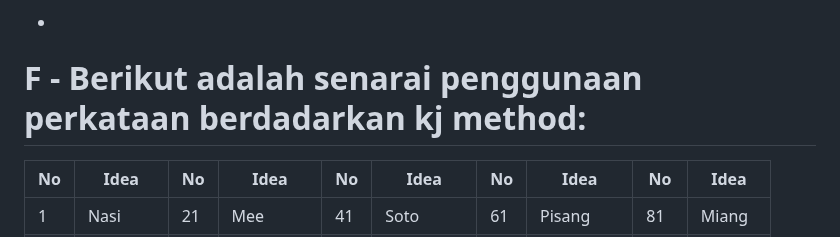
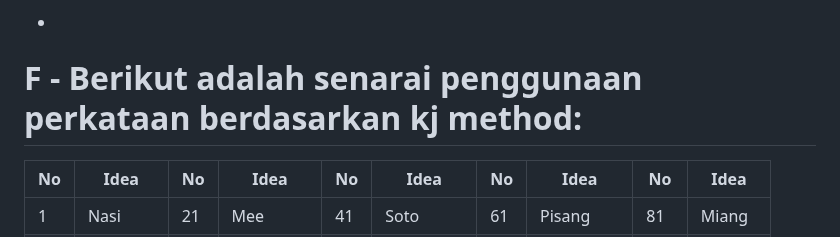
Before and after one commit to amin007/read-file-srt, a Markdown page: Tulis/Buku/1.Mahu Makan Di Mana Hari Ini.md, the part around the change. Drawn GitHub-style.

Commit message:
Update 1.Mahu Makan Di Mana Hari Ini.md
tukar perkataan

```diff
--- a/Tulis/Buku/1.Mahu Makan Di Mana Hari Ini.md
+++ b/Tulis/Buku/1.Mahu Makan Di Mana Hari Ini.md
@@ -210,7 +210,7 @@ Dengan bantuan panduan Mahu Makan Di Mana Hari Ini: Pilihan Tempat Makan Popular
 
 - Kekuatan buku ini adalah memberikan panduan praktikal dan berteraskan fakta dalam memilih makanan yang sesuai dengan kondisi emosi. Sasaran utama buku ini adalah individu yang ingin memahami hubungan antara makanan dan emosi, serta memilih makanan yang sesuai untuk meningkatkan keadaan emosi mereka.
 -
-# F - Berikut adalah senarai penggunaan perkataan berdadarkan kj method:
+# F - Berikut adalah senarai penggunaan perkataan berdasarkan kj method:
 
 | No  | Idea      | No  | Idea     | No  | Idea      | No  | Idea       | No  | Idea    |
 |-----|-----------|-----|----------|-----|-----------|-----|------------|-----|---------|
```
